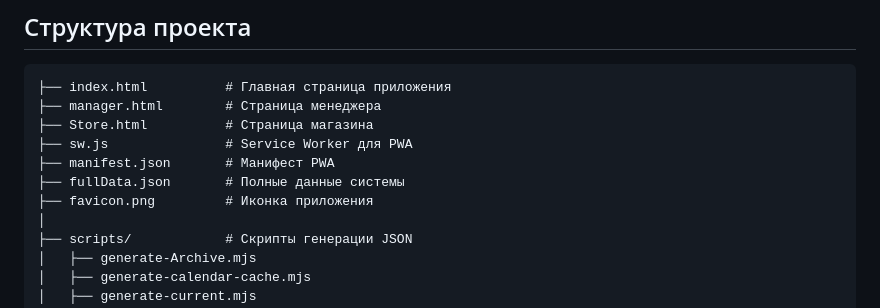
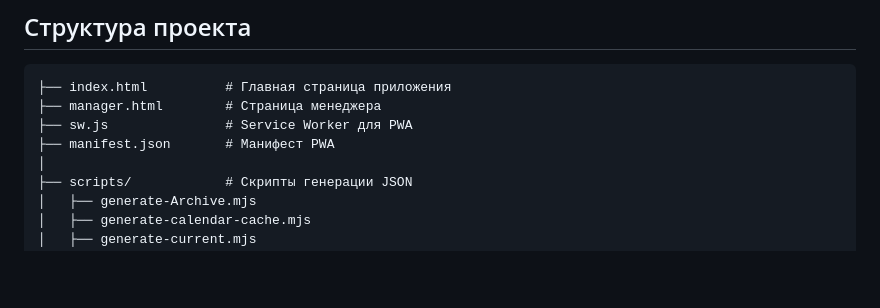
Before and after one commit to AIP-77/AIP-77.github.io, a Markdown page: README.md, the part around the change. Rendered like a GitHub page; blank space fills up the shorter version.

````diff
--- a/README.md
+++ b/README.md
@@ -11,11 +11,8 @@
 ```
 ├── index.html          # Главная страница приложения
 ├── manager.html        # Страница менеджера
-├── Store.html          # Страница магазина
 ├── sw.js               # Service Worker для PWA
 ├── manifest.json       # Манифест PWA
-├── fullData.json       # Полные данные системы
-├── favicon.png         # Иконка приложения
 │
 ├── scripts/            # Скрипты генерации JSON
 │   ├── generate-Archive.mjs
````
